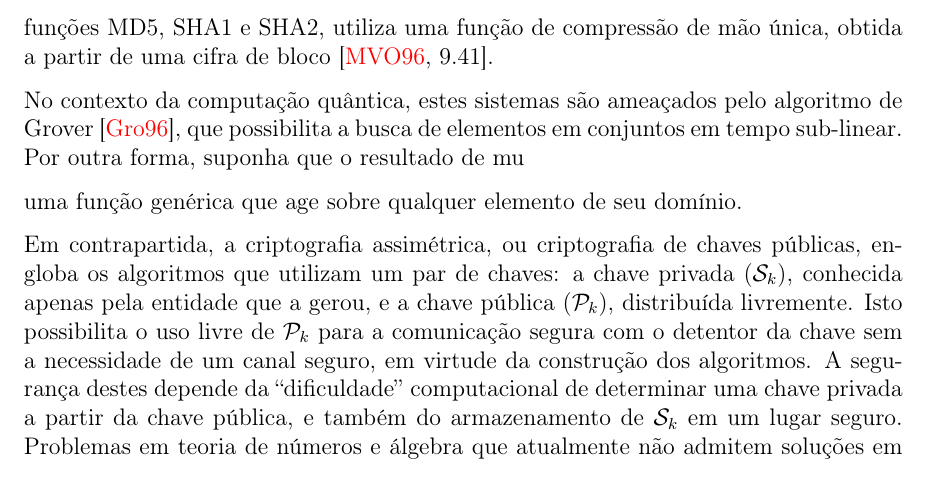
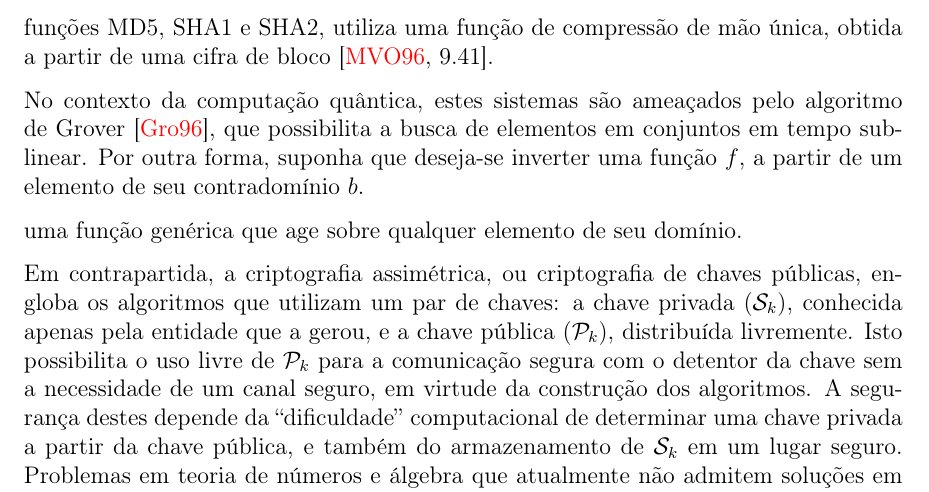
Before and after one commit to zambonin/bsc, a LaTeX document (bsc.tex): part of page 8 of 22, cut so that both start at the same text. Compiled offline with pdfLaTeX.

Commit message:
sharelatex: update bsc.tex from r8408 to r8428

```diff
--- a/bsc.tex
+++ b/bsc.tex
@@ -341,7 +341,8 @@ a partir de uma cifra de bloco~\cite[9.41]{Menezes:1996:HAC:548089}.
 No contexto da computação quântica, estes sistemas são ameaçados
 pelo algoritmo de Grover~\cite{Grover:1996:FQM:237814.237866}, que
 possibilita a busca de elementos em conjuntos em tempo sub-linear.
-Por outra forma, suponha que o resultado de mu
+Por outra forma, suponha que deseja-se inverter uma função $f$,
+a partir de um elemento de seu contradomínio $b$.
 
 uma função genérica que age sobre qualquer
 elemento de seu domínio.
```
